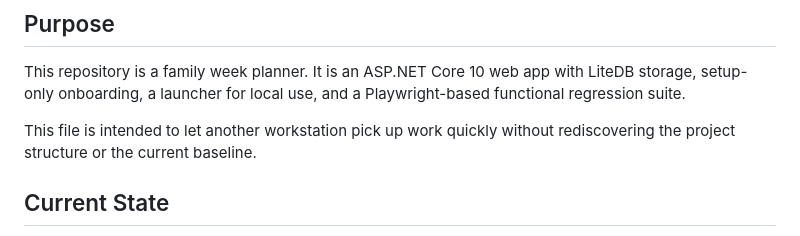
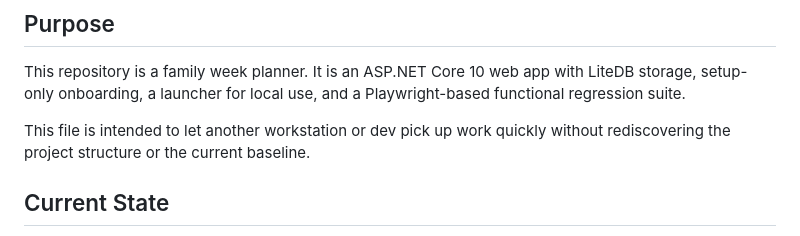
Before and after one commit to 4gnusd3i/FamilyPlanner, a Markdown page: AGENTS.md, the part around the change. GitHub-like rendering.

Commit message:
Refine developer handoff wording

```diff
--- a/AGENTS.md
+++ b/AGENTS.md
@@ -4,7 +4,7 @@
 
 This repository is a family week planner. It is an ASP.NET Core 10 web app with LiteDB storage, setup-only onboarding, a launcher for local use, and a Playwright-based functional regression suite.
 
-This file is intended to let another workstation pick up work quickly without rediscovering the project structure or the current baseline.
+This file is intended to let another workstation or dev pick up work quickly without rediscovering the project structure or the current baseline.
 
 ## Current State
 
```
